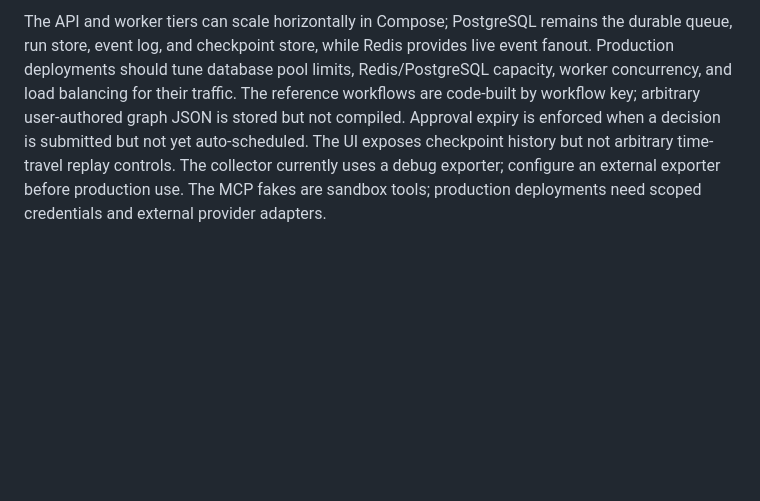
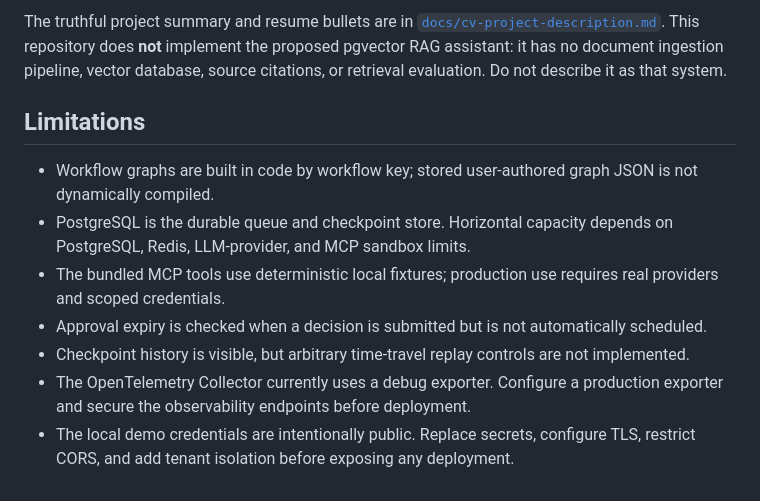
Before and after one commit to MazenElharmeel-spec/flowstate-multi-agent-workflow-platform, a Markdown page: README.md, the part around one of its changes. Rendered like a GitHub page; blank space fills up the shorter version.

```diff
--- a/README.md
+++ b/README.md
@@ -91,2 +137,12 @@ To use Anthropic, set `DEFAULT_LLM_PROVIDER=anthropic` and `ANTHROPIC_API_KEY` i
 
-The API and worker tiers can scale horizontally in Compose; PostgreSQL remains the durable queue, run store, event log, and checkpoint store, while Redis provides live event fanout. Production deployments should tune database pool limits, Redis/PostgreSQL capacity, worker concurrency, and load balancing for their traffic. The reference workflows are code-built by workflow key; arbitrary user-authored graph JSON is stored but not compiled. Approval expiry is enforced when a decision is submitted but not yet auto-scheduled. The UI exposes checkpoint history but not arbitrary time-travel replay controls. The collector currently uses a debug exporter; configure an external exporter before production use. The MCP fakes are sandbox tools; production deployments need scoped credentials and external provider adapters.
+The truthful project summary and resume bullets are in [`docs/cv-project-description.md`](docs/cv-project-description.md). This repository does **not** implement the proposed pgvector RAG assistant: it has no document ingestion pipeline, vector database, source citations, or retrieval evaluation. Do not describe it as that system.
+
+## Limitations
+
+- Workflow graphs are built in code by workflow key; stored user-authored graph JSON is not dynamically compiled.
+- PostgreSQL is the durable queue and checkpoint store. Horizontal capacity depends on PostgreSQL, Redis, LLM-provider, and MCP sandbox limits.
+- The bundled MCP tools use deterministic local fixtures; production use requires real providers and scoped credentials.
+- Approval expiry is checked when a decision is submitted but is not automatically scheduled.
+- Checkpoint history is visible, but arbitrary time-travel replay controls are not implemented.
+- The OpenTelemetry Collector currently uses a debug exporter. Configure a production exporter and secure the observability endpoints before deployment.
+- The local demo credentials are intentionally public. Replace secrets, configure TLS, restrict CORS, and add tenant isolation before exposing any deployment.
```
Also changed, not shown: other parts of README.md (+91 -45 lines), docs/api-reference.md (added, +62 -0 lines), docs/cv-project-description.md (added, +18 -0 lines), examples/README.md (added, +9 -0 lines), docs/screenshots/approval-review.png (added), docs/screenshots/overview.png (added), 3 other files.
